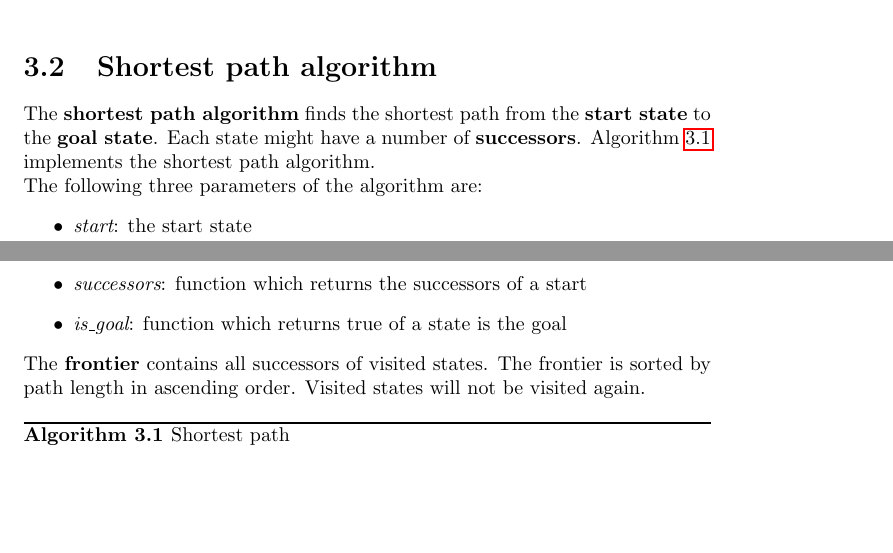
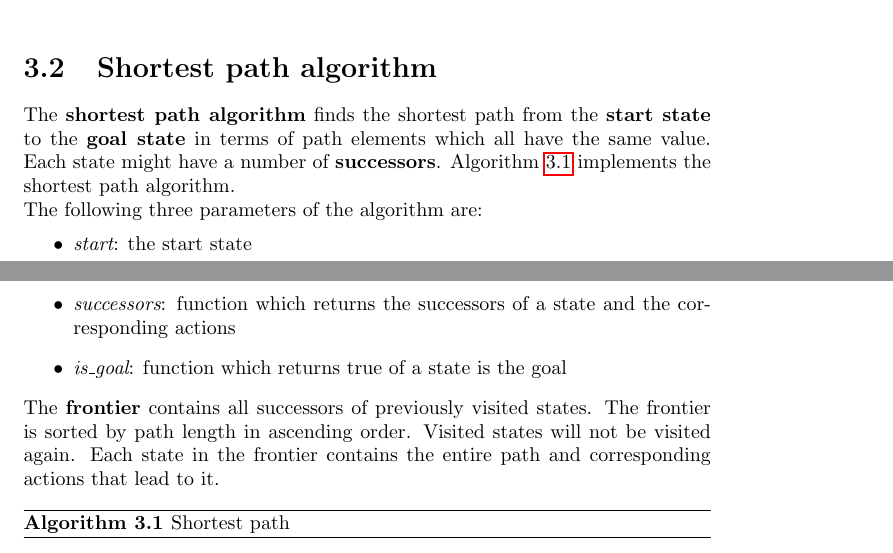
Before and after one commit to karimif/ai_notes, a LaTeX thesis (notes.tex): two parts of pages 16 and 17 of 69, joined at a grey line, cut so that both start at the same text, the shorter picture padded with empty space. Compiled offline with pdfLaTeX.

Commit message:
Better shortest path

```diff
--- a/notes.tex
+++ b/notes.tex
@@ -689,17 +689,17 @@ Frontier size ($n$ levels) & $2n$ & $2n$ & $n$\\
 \end{table}
 
 \section{Shortest path algorithm}
-The {\bf shortest path algorithm} finds the shortest path from the {\bf start state} to the {\bf goal state}.
+The {\bf shortest path algorithm} finds the shortest path from the {\bf start state} to the {\bf goal state} in terms of path elements which all have the same value.
 Each state might have a number of {\bf successors}. Algorithm~\ref{python:shortestpath} implements the shortest path algorithm.
 \\
 The following three parameters of the algorithm are:
 \begin{itemize}
 \item {\em start}: the start state
-\item {\em successors}: function which returns the successors of a start
+\item {\em successors}: function which returns the successors of a state and the corresponding actions
 \item {\em is\_goal}: function which returns true of a state is the goal
 \end{itemize}
-The {\bf frontier} contains all successors of visited states. The frontier is sorted by path length in ascending order.
-Visited states will not be visited again.
+The {\bf frontier} contains all successors of previously visited states. The frontier is sorted by path length in ascending order. Visited states will not be visited again.
+Each state in the frontier contains the entire path and corresponding actions that lead to it.
 
 \begin{algorithm}
 \caption{Shortest path}
```
